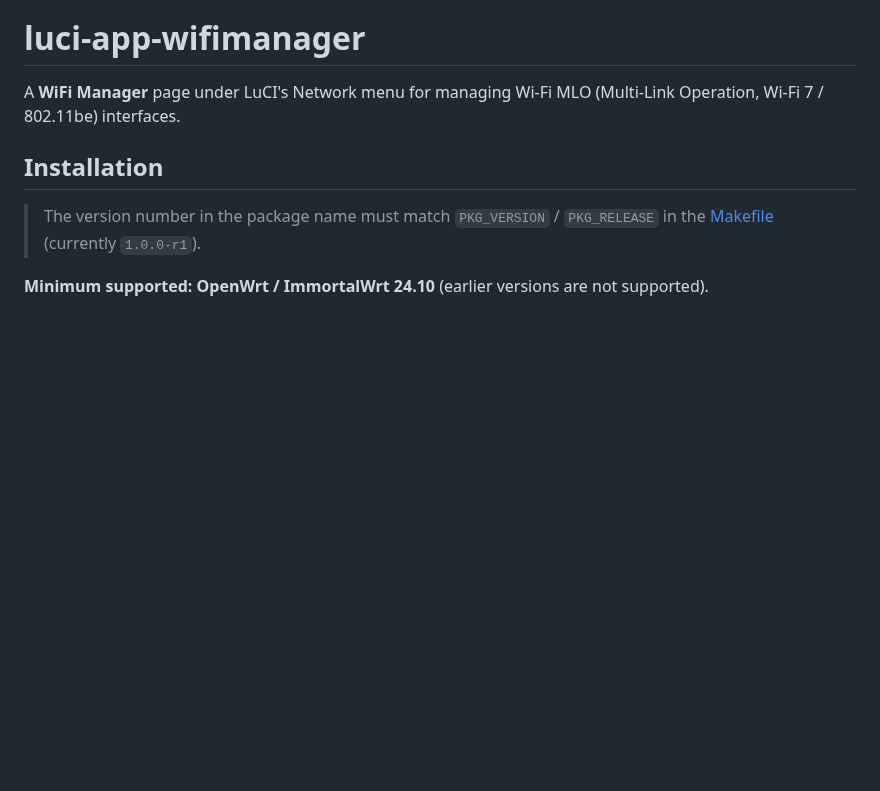
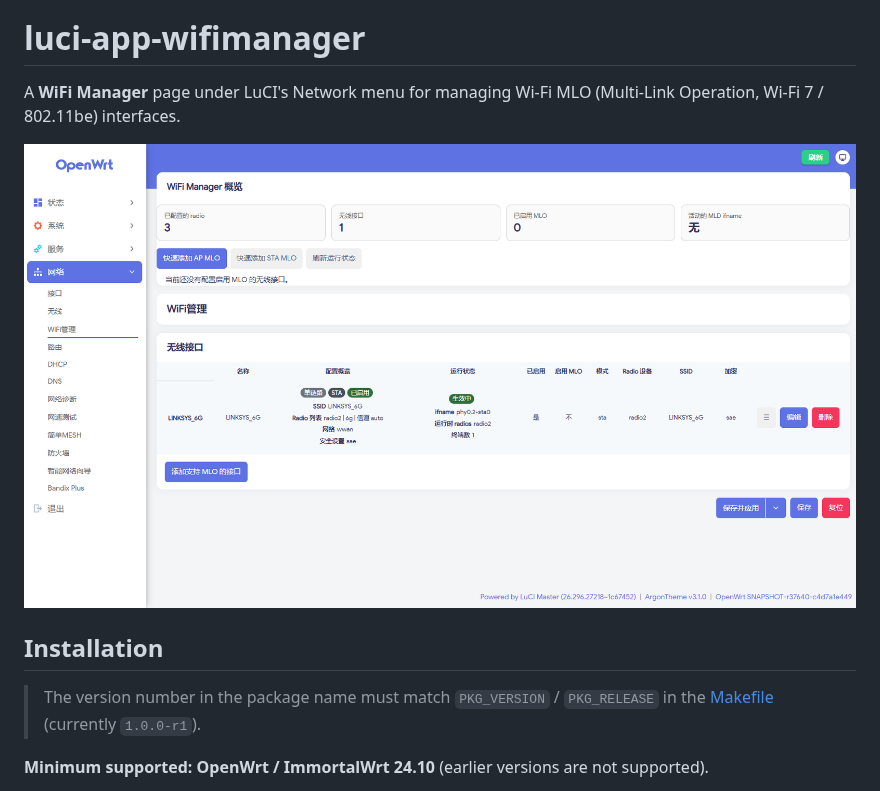
Before and after one commit to Arthur97172/luci-app-wifimanager, a Markdown page: README.en.md, the part around the change. Drawn GitHub-style; pictures changed too: screenshot.png (added); blank space fills up the shorter version.

```diff
--- a/README.en.md
+++ b/README.en.md
@@ -4,6 +4,8 @@
 
 A **WiFi Manager** page under LuCI's Network menu for managing Wi-Fi MLO (Multi-Link Operation,
 Wi-Fi 7 / 802.11be) interfaces.
+
+![WiFi Manager page](screenshot.png)
 
 ## Installation
 
```
Also changed, not shown: README.md (+2 -0 lines).
